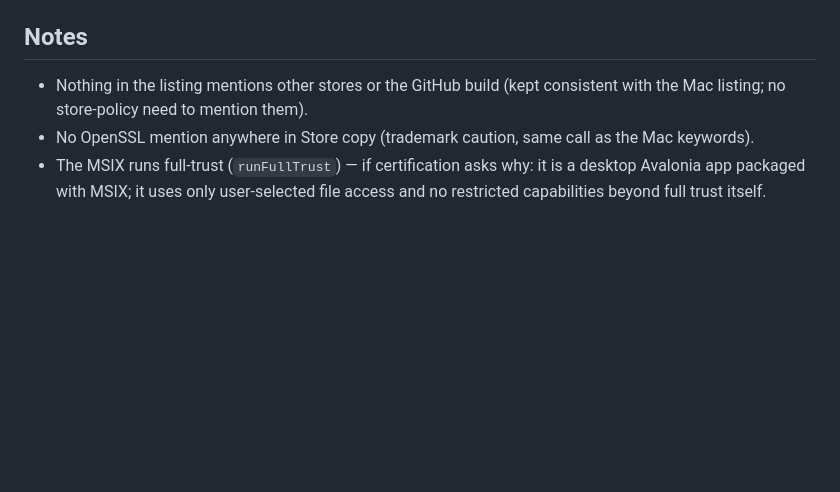
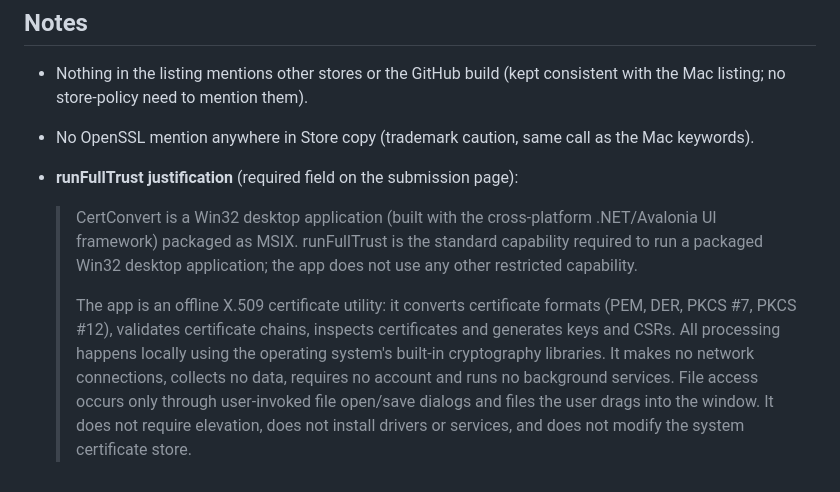
Before and after one commit to jermainewalkes/certconvert, a Markdown page: design/microsoft-store-listing.md, the part around the change. Drawn GitHub-style; blank space fills up the shorter version.

Commit message:
Record runFullTrust justification for the Store submission

```diff
--- a/design/microsoft-store-listing.md
+++ b/design/microsoft-store-listing.md
@@ -115,6 +115,8 @@ name); only the tile and the "Certificate Toolbox" strapline. Regenerate with
   consistent with the Mac listing; no store-policy need to mention them).
 - No OpenSSL mention anywhere in Store copy (trademark caution, same call as
   the Mac keywords).
-- The MSIX runs full-trust (`runFullTrust`) — if certification asks why:
-  it is a desktop Avalonia app packaged with MSIX; it uses only user-selected
-  file access and no restricted capabilities beyond full trust itself.
+- **runFullTrust justification** (required field on the submission page):
+
+  > CertConvert is a Win32 desktop application (built with the cross-platform .NET/Avalonia UI framework) packaged as MSIX. runFullTrust is the standard capability required to run a packaged Win32 desktop application; the app does not use any other restricted capability.
+  >
+  > The app is an offline X.509 certificate utility: it converts certificate formats (PEM, DER, PKCS #7, PKCS #12), validates certificate chains, inspects certificates and generates keys and CSRs. All processing happens locally using the operating system's built-in cryptography libraries. It makes no network connections, collects no data, requires no account and runs no background services. File access occurs only through user-invoked file open/save dialogs and files the user drags into the window. It does not require elevation, does not install drivers or services, and does not modify the system certificate store.
```
